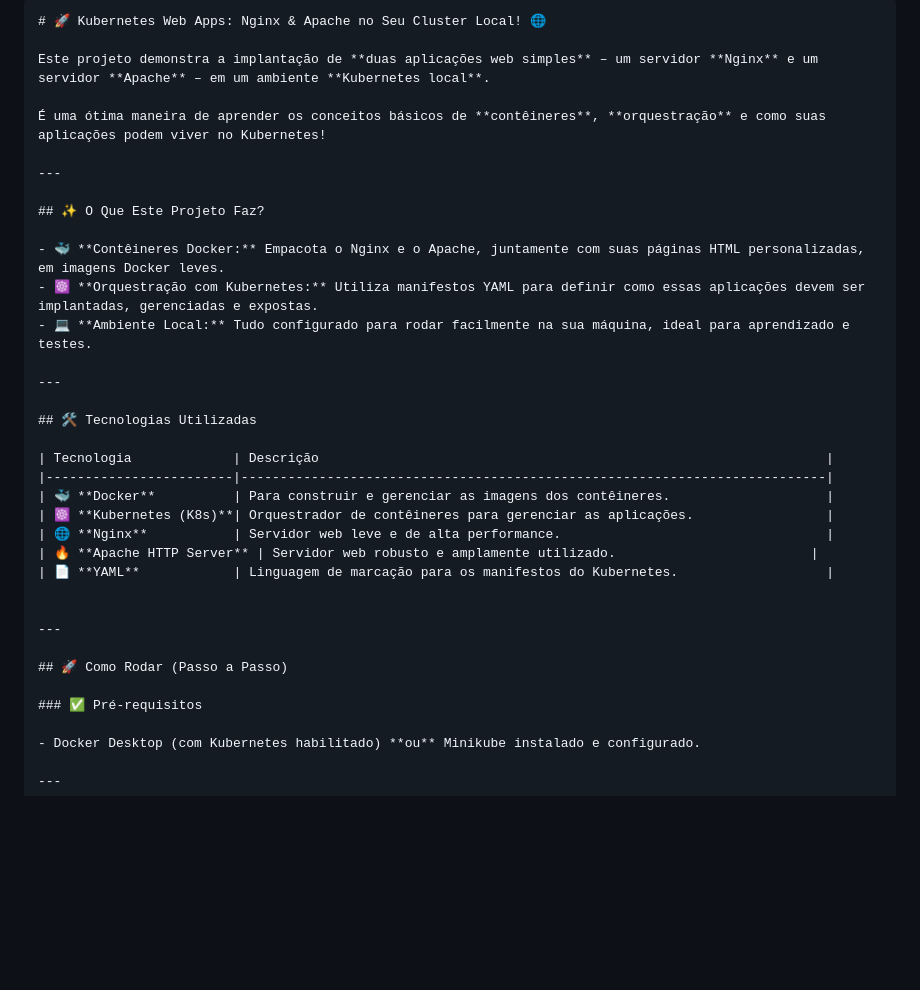
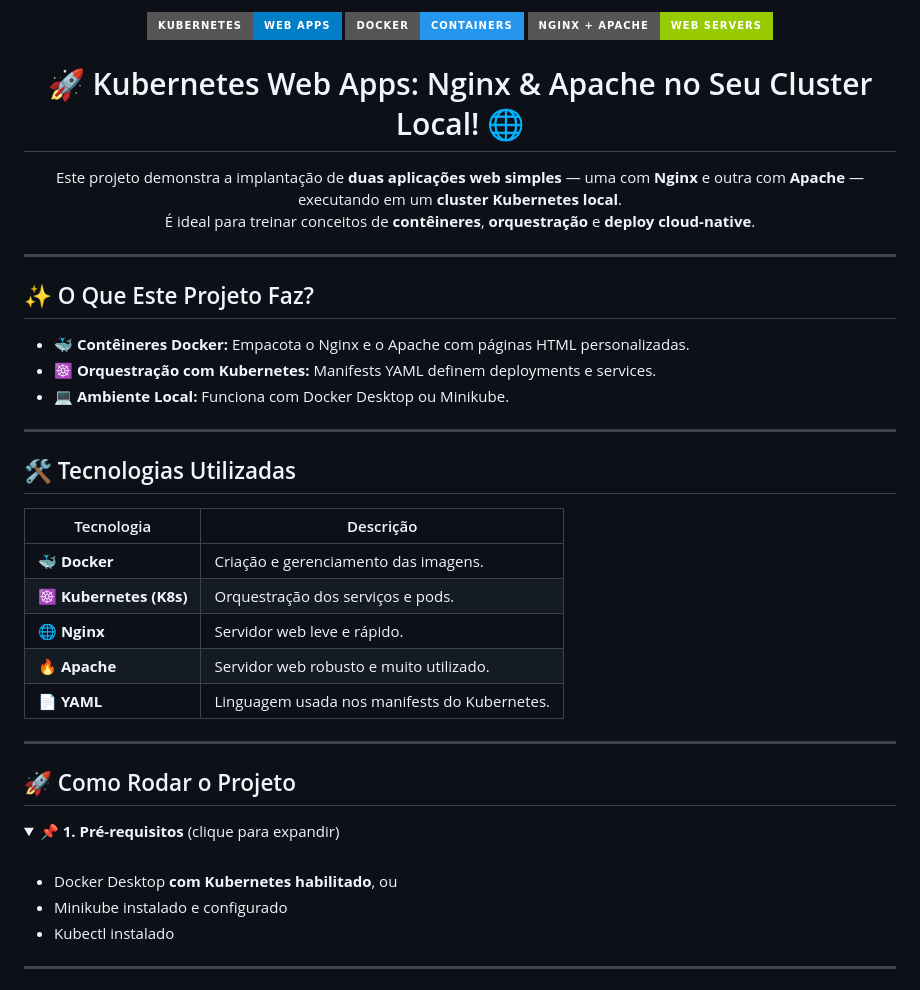
Before and after one commit to Milleny-pin/Projeto_Kubernetes, a Markdown page: README.md, the part around one of its changes. Rendered like a GitHub page; folded sections open; badges without logos; blank space fills up the shorter version.

````diff
--- a/README.md
+++ b/README.md
@@ -1,38 +1,51 @@
-```markdown
-# 🚀 Kubernetes Web Apps: Nginx & Apache no Seu Cluster Local! 🌐
+<!-- BANNER DO PROJETO -->
+<p align="center">
+  <img src="https://img.shields.io/badge/KUBERNETES-WEB%20APPS-blue?style=for-the-badge&logo=kubernetes" />
+  <img src="https://img.shields.io/badge/DOCKER-CONTAINERS-2496ED?style=for-the-badge&logo=docker&logoColor=white" />
+  <img src="https://img.shields.io/badge/NGINX%20%2B%20APACHE-WEB%20SERVERS-green?style=for-the-badge&logo=nginx" />
+</p>
 
-Este projeto demonstra a implantação de **duas aplicações web simples** – um servidor **Nginx** e um servidor **Apache** – em um ambiente **Kubernetes local**.
+<h1 align="center">🚀 Kubernetes Web Apps: Nginx & Apache no Seu Cluster Local! 🌐</h1>
 
-É uma ótima maneira de aprender os conceitos básicos de **contêineres**, **orquestração** e como suas aplicações podem viver no Kubernetes!
+<p align="center">
+Este projeto demonstra a implantação de <b>duas aplicações web simples</b> — uma com <b>Nginx</b> e outra com <b>Apache</b> — executando em um <b>cluster Kubernetes local</b>.
+<br>
+É ideal para treinar conceitos de <b>contêineres</b>, <b>orquestração</b> e <b>deploy cloud-native</b>.
+</p>
 
 ---
 
 ## ✨ O Que Este Projeto Faz?
 
-- 🐳 **Contêineres Docker:** Empacota o Nginx e o Apache, juntamente com suas páginas HTML personalizadas, em imagens Docker leves.
-- ☸️ **Orquestração com Kubernetes:** Utiliza manifestos YAML para definir como essas aplicações devem ser implantadas, gerenciadas e expostas.
-- 💻 **Ambiente Local:** Tudo configurado para rodar facilmente na sua máquina, ideal para aprendizado e testes.
+- 🐳 **Contêineres Docker:** Empacota o Nginx e o Apache com páginas HTML personalizadas.
+- ☸️ **Orquestração com Kubernetes:** Manifests YAML definem deployments e services.
+- 💻 **Ambiente Local:** Funciona com Docker Desktop ou Minikube.
 
 ---
 
 ## 🛠️ Tecnologias Utilizadas
 
-| Tecnologia             | Descrição                                                                 |
-|------------------------|---------------------------------------------------------------------------|
-| 🐳 **Docker**          | Para construir e gerenciar as imagens dos contêineres.                    |
-| ☸️ **Kubernetes (K8s)**| Orquestrador de contêineres para gerenciar as aplicações.                 |
-| 🌐 **Nginx**           | Servidor web leve e de alta performance.                                  |
-| 🔥 **Apache HTTP Server** | Servidor web robusto e amplamente utilizado.                         |
-| 📄 **YAML**            | Linguagem de marcação para os manifestos do Kubernetes.                   |
-
+| Tecnologia | Descrição |
+|-----------|-----------|
+| 🐳 **Docker** | Criação e gerenciamento das imagens. |
+| ☸️ **Kubernetes (K8s)** | Orquestração dos serviços e pods. |
+| 🌐 **Nginx** | Servidor web leve e rápido. |
+| 🔥 **Apache** | Servidor web robusto e muito utilizado. |
+| 📄 **YAML** | Linguagem usada nos manifests do Kubernetes. |
 
 ---
 
-## 🚀 Como Rodar (Passo a Passo)
+## 🚀 Como Rodar o Projeto
 
-### ✅ Pré-requisitos
+<details>
+  <summary><b>📌 1. Pré-requisitos</b> (clique para expandir)</summary>
+<br>
 
-- Docker Desktop (com Kubernetes habilitado) **ou** Minikube instalado e configurado.
+- Docker Desktop **com Kubernetes habilitado**, ou
+- Minikube instalado e configurado
+- Kubectl instalado
+
+</details>
 
 ---
 
````
Also changed, not shown: other parts of README.md (+32 -58 lines).
